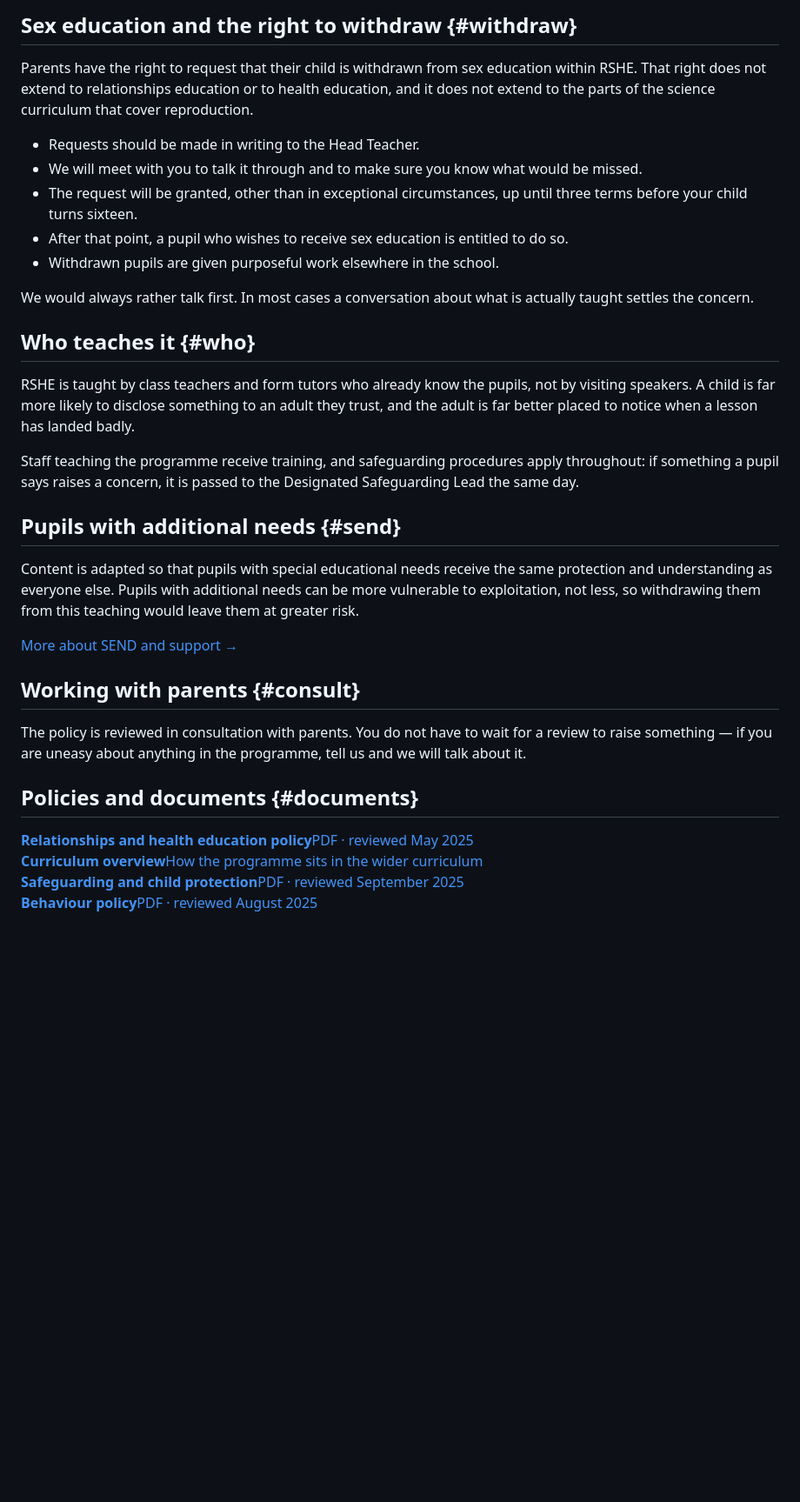
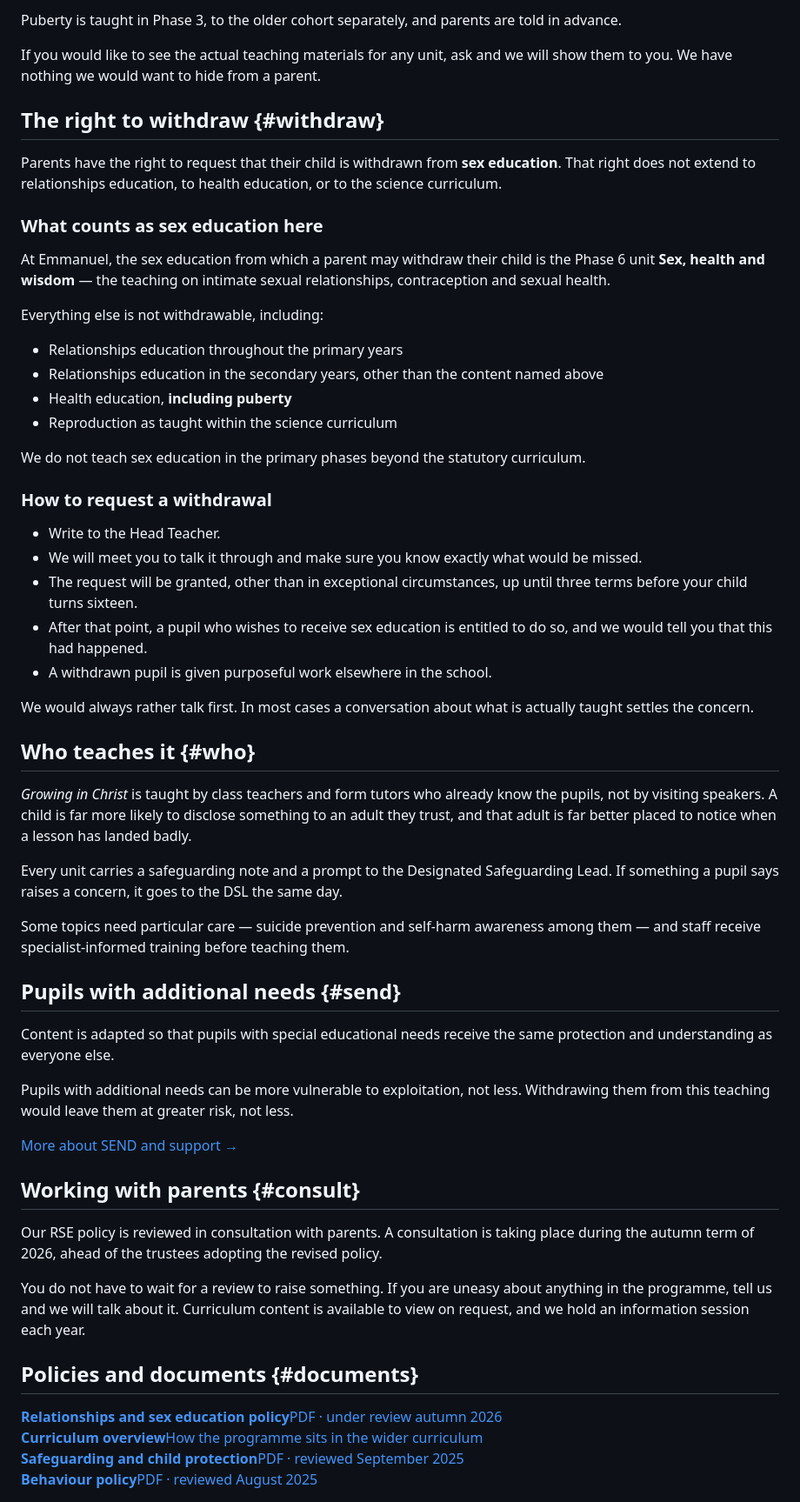
Before and after one commit to ecsleicester/ecsleicester.github.io, a Markdown page: src/rshe.md, the part around one of its changes. Shown at 87% size. GitHub-like rendering; blank space fills up the shorter version.

```diff
--- a/src/rshe.md
+++ b/src/rshe.md
@@ -76,36 +91,61 @@ The full programme outline is published below. If you would like to see the actu
 
-## Sex education and the right to withdraw {#withdraw}
+Puberty is taught in Phase 3, to the older cohort separately, and parents are told in advance.
 
-Parents have the right to request that their child is withdrawn from sex education within RSHE. That right does not extend to relationships education or to health education, and it does not extend to the parts of the science curriculum that cover reproduction.
+If you would like to see the actual teaching materials for any unit, ask and we will show them to you. We have nothing we would want to hide from a parent.
 
-- Requests should be made in writing to the Head Teacher.
-- We will meet with you to talk it through and to make sure you know what would be missed.
+## The right to withdraw {#withdraw}
+
+Parents have the right to request that their child is withdrawn from **sex education**. That right does not extend to relationships education, to health education, or to the science curriculum.
+
+### What counts as sex education here
+
+At Emmanuel, the sex education from which a parent may withdraw their child is the Phase 6 unit **Sex, health and wisdom** — the teaching on intimate sexual relationships, contraception and sexual health.
+
+Everything else is not withdrawable, including:
+
+- Relationships education throughout the primary years
+- Relationships education in the secondary years, other than the content named above
+- Health education, **including puberty**
+- Reproduction as taught within the science curriculum
+
+We do not teach sex education in the primary phases beyond the statutory curriculum.
+
+### How to request a withdrawal
+
+- Write to the Head Teacher.
+- We will meet you to talk it through and make sure you know exactly what would be missed.
 - The request will be granted, other than in exceptional circumstances, up until three terms before your child turns sixteen.
-- After that point, a pupil who wishes to receive sex education is entitled to do so.
-- Withdrawn pupils are given purposeful work elsewhere in the school.
+- After that point, a pupil who wishes to receive sex education is entitled to do so, and we would tell you that this had happened.
+- A withdrawn pupil is given purposeful work elsewhere in the school.
 
 We would always rather talk first. In most cases a conversation about what is actually taught settles the concern.
 
 ## Who teaches it {#who}
 
-RSHE is taught by class teachers and form tutors who already know the pupils, not by visiting speakers. A child is far more likely to disclose something to an adult they trust, and the adult is far better placed to notice when a lesson has landed badly.
+*Growing in Christ* is taught by class teachers and form tutors who already know the pupils, not by visiting speakers. A child is far more likely to disclose something to an adult they trust, and that adult is far better placed to notice when a lesson has landed badly.
 
-Staff teaching the programme receive training, and safeguarding procedures apply throughout: if something a pupil says raises a concern, it is passed to the Designated Safeguarding Lead the same day.
+Every unit carries a safeguarding note and a prompt to the Designated Safeguarding Lead. If something a pupil says raises a concern, it goes to the DSL the same day.
+
+Some topics need particular care — suicide prevention and self-harm awareness among them — and staff receive specialist-informed training before teaching them.
 
 ## Pupils with additional needs {#send}
 
-Content is adapted so that pupils with special educational needs receive the same protection and understanding as everyone else. Pupils with additional needs can be more vulnerable to exploitation, not less, so withdrawing them from this teaching would leave them at greater risk.
+Content is adapted so that pupils with special educational needs receive the same protection and understanding as everyone else.
+
+Pupils with additional needs can be more vulnerable to exploitation, not less. Withdrawing them from this teaching would leave them at greater risk, not less.
 
 [More about SEND and support →](/send/)
 
 ## Working with parents {#consult}
 
-The policy is reviewed in consultation with parents. You do not have to wait for a review to raise something — if you are uneasy about anything in the programme, tell us and we will talk about it.
+Our RSE policy is reviewed in consultation with parents. A consultation is taking place during the autumn term of 2026, ahead of the trustees adopting the revised policy.
+
+You do not have to wait for a review to raise something. If you are uneasy about anything in the programme, tell us and we will talk about it. Curriculum content is available to view on request, and we hold an information session each year.
 
 ## Policies and documents {#documents}
 
 <div class="docs">
-<a class="doc" href="/assets/policies/ecs-rhe-policy.pdf"><div><b>Relationships and health education policy</b><span>PDF &middot; reviewed May 2025</span></div></a>
+<a class="doc" href="/assets/policies/ecs-rhe-policy.pdf"><div><b>Relationships and sex education policy</b><span>PDF &middot; under review autumn 2026</span></div></a>
 <a class="doc" href="/curriculum/"><div><b>Curriculum overview</b><span>How the programme sits in the wider curriculum</span></div></a>
 <a class="doc" href="/assets/policies/safeguarding-and-child-protection-policy.pdf"><div><b>Safeguarding and child protection</b><span>PDF &middot; reviewed September 2025</span></div></a>
 <a class="doc" href="/assets/policies/behaviour-policy.pdf"><div><b>Behaviour policy</b><span>PDF &middot; reviewed August 2025</span></div></a>
```
Also changed, not shown: other parts of src/rshe.md (+35 -22 lines).
